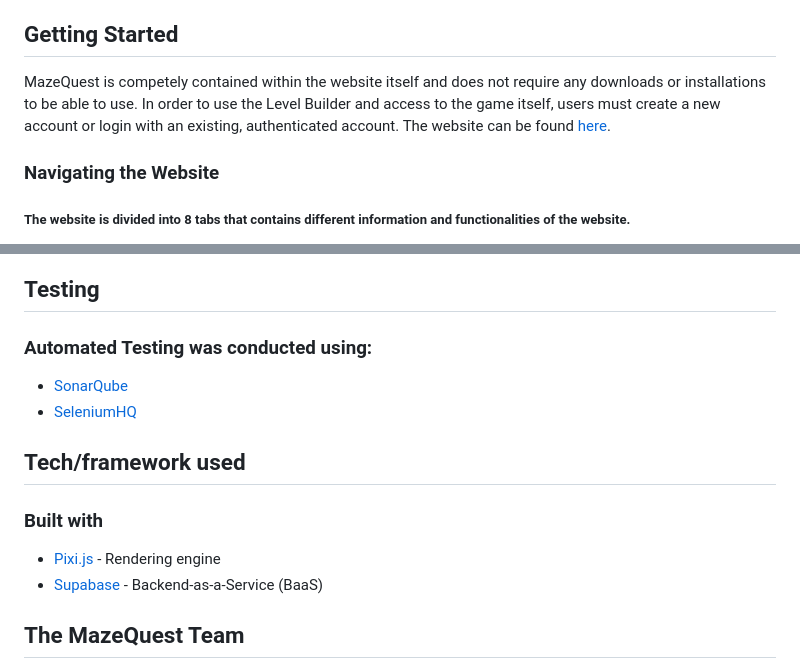
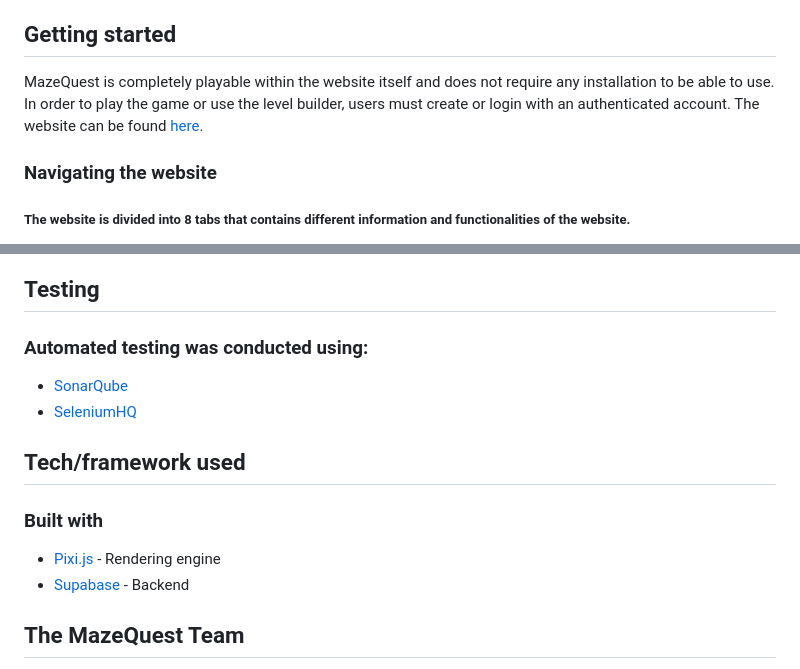
Before and after one commit to WVU-CS230-2023-08-Group10/mazequest, a Markdown page: README.md, 2 parts joined by grey strips. GitHub-like rendering.

```diff
--- a/README.md
+++ b/README.md
@@ -4,10 +4,10 @@ MazeQuest is a website that contains the two-dimensional dungeon crawler RPG, Ma
 ## Motivation
 MazeQuest was built as a group project for an Introductory Software Engineering course, where the team was tasked with building a website to offer a service. Our group decided to create a video game that can be played within the website itself: Our decision to build a game stemmed from our shared interest in video games and was motivated by our interest in learning more about how video games are made. Having little to no experience with building websites and video games, the team took this project as a means to challenge ourselves and build a unique video game that we *would* want to play ourselves. Part of what we felt would make or break our game was the ability for users to design their own levels. We wanted to create the tools that allowed each user to create new places & environments for their game, all in the browser. Here's what came of it all: Welcome to Mazequest.
 
-## Getting Started
-MazeQuest is competely contained within the website itself and does not require any downloads or installations to be able to use. In order to use the Level Builder and access to the game itself, users must create a new account or login with an existing, authenticated account. The website can be found [here](https://dev.d1nqqr84hhhv1o.amplifyapp.com/).
+## Getting started
+MazeQuest is completely playable within the website itself and does not require any installation to be able to use. In order to play the game or use the level builder, users must create or login with an authenticated account. The website can be found [here](https://dev.d1nqqr84hhhv1o.amplifyapp.com/).
 
-### Navigating the Website
+### Navigating the website
 ##### The website is divided into 8 tabs that contains different information and functionalities of the website.
 * "Home" is where the game synopsis and controls can be found.
 * "Sign Up" is where a user can create a new account. "Login" is where user's can login to an existing account.
@@ -31,14 +31,14 @@ To play MazeQuest or use the Level Builder, you must first create and authentica
 ![Player Animations](https://github.com/WVU-CS230-2023-08-Group10/mazequest/blob/main/images/playerAnimation.png)
 
 ## Testing
-### Automated Testing was conducted using:
+### Automated testing was conducted using:
 * [SonarQube](https://www.sonarsource.com/products/sonarqube/)
 * [SeleniumHQ](https://www.selenium.dev/)
 
 ## Tech/framework used
 ### Built with
 * [Pixi.js](https://pixijs.com/) - Rendering engine
-* [Supabase](http://supabase.com/) - Backend-as-a-Service (BaaS)
+* [Supabase](http://supabase.com/) - Backend
 
 ## The MazeQuest Team
 * Visnu	Pandian
```
Also changed, not shown: other parts of README.md (+1 -1 lines).
